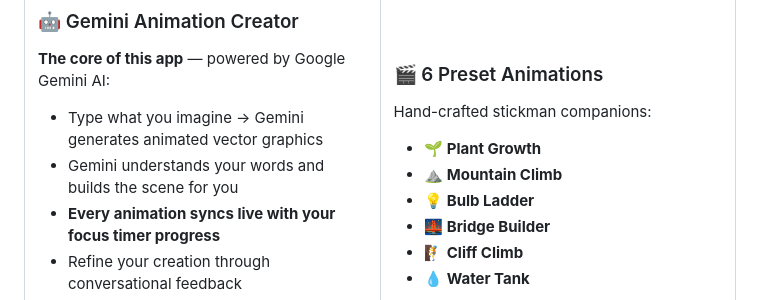
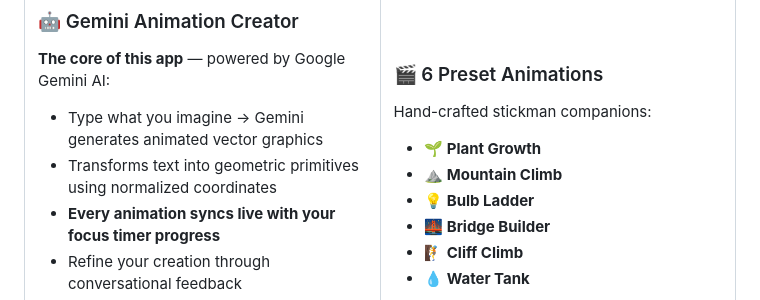
Before and after one commit to muhammedashharps/stickman, a Markdown page: README.md, the part around the change. GitHub-like rendering.

```diff
--- a/README.md
+++ b/README.md
@@ -58,7 +58,7 @@ Watch a tiny stickman build a bridge as you work. See a plant grow with each pas
 ### 🤖 Gemini Animation Creator
 **The core of this app** — powered by Google Gemini AI:
 - Type what you imagine → Gemini generates animated vector graphics
-- Gemini understands your words and builds the scene for you
+- Transforms text into geometric primitives using normalized coordinates
 - **Every animation syncs live with your focus timer progress**
 - Refine your creation through conversational feedback
 - Unlimited custom animations saved locally
```
